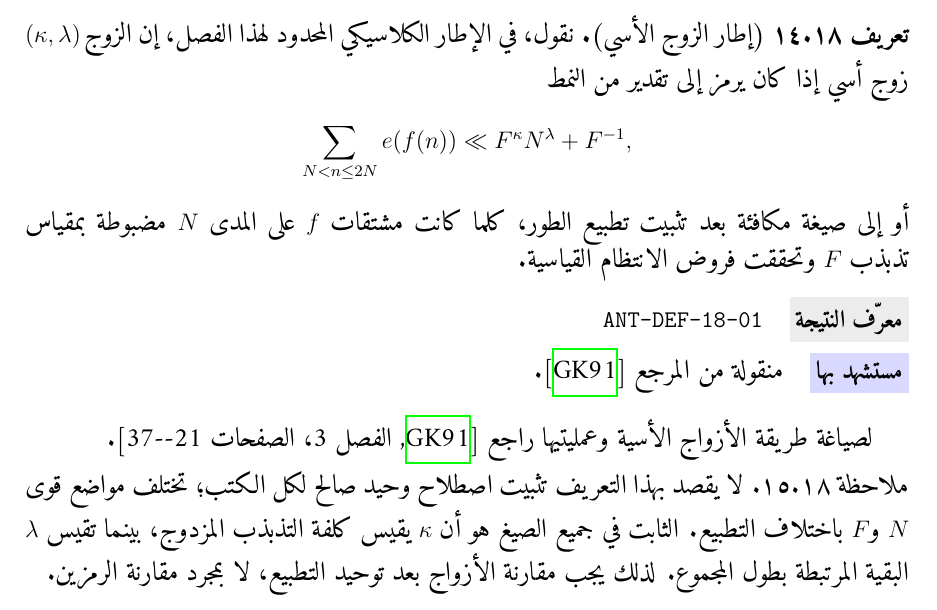
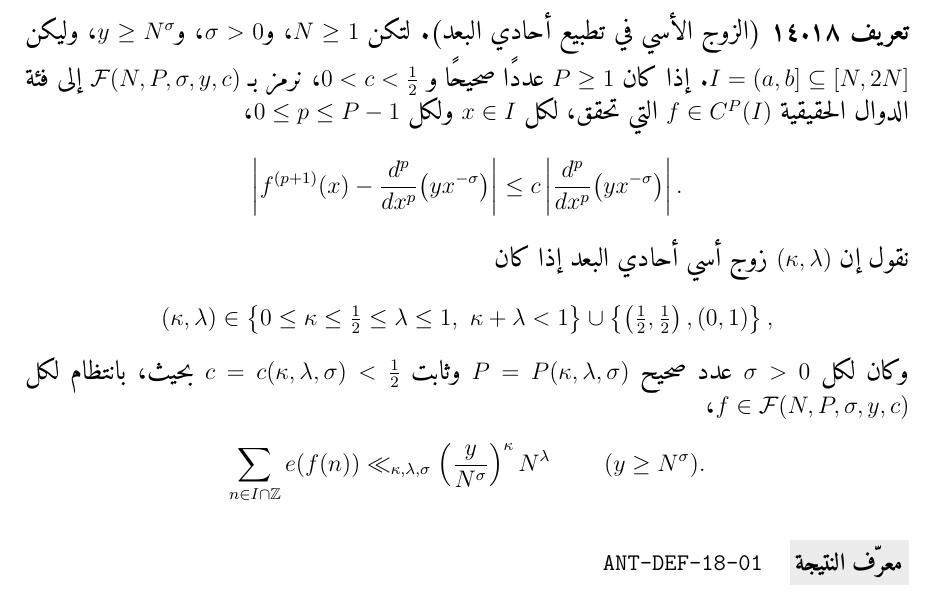
Before and after one commit to mesuef1974/analytic-number-theory-encyclopedia-ar, a LaTeX thesis (manuscript/main.tex, which reads volumes/volume-01-foundations/chapters/chapter-18-exponential-sums-van-der-corput-batch-03.tex): part of page 239 of 249, cut at the place of the change. Compiled offline with XeLaTeX.

Commit message:
Define exponent pairs with a precise phase class

```diff
--- a/volumes/volume-01-foundations/chapters/chapter-18-exponential-sums-van-der-corput-batch-03.tex
+++ b/volumes/volume-01-foundations/chapters/chapter-18-exponential-sums-van-der-corput-batch-03.tex
@@ -2,21 +2,48 @@
 
 تسمح اختبارات المشتقات بالحصول على تقديرات منفردة، لكن التطبيقات المتكررة تحتاج إلى لغة تسجل نوع الادخار بطريقة قابلة للنقل بين الأطوار. لهذا الغرض تستعمل نظرية المجاميع الأسية مفهوم \emph{الزوج الأسي}. لن ندخل هنا في الصياغات الأكثر عمومية أو في أفضل الأزواج المعروفة، بل نثبت إطارًا تشغيليًا محدودًا يكفي لفهم عمليتي \(A\) و\(B\).
 
-\begin{definition}[إطار الزوج الأسي]
+\begin{definition}[الزوج الأسي في تطبيع أحادي البعد]
 \label{def:exponent-pair-framework}
-نقول، في الإطار الكلاسيكي المحدود لهذا الفصل، إن الزوج \((\kappa,\lambda)\) زوج أسي إذا كان يرمز إلى تقدير من النمط
+لتكن \(N\ge1\)، و\(\sigma>0\)، و\(y\ge N^\sigma\)، وليكن
+\(I=(a,b]\subseteq[N,2N]\). إذا كان \(P\ge1\) عددًا صحيحًا و
+\(0<c<\tfrac12\)، نرمز بـ
+\(\mathcal F(N,P,\sigma,y,c)\) إلى فئة الدوال الحقيقية
+\(f\in C^P(I)\) التي تحقق، لكل \(x\in I\) ولكل
+\(0\le p\le P-1\)،
 \[
-\sum_{N<n\le 2N} e(f(n))
-\ll
-F^{\kappa}N^{\lambda}+F^{-1},
+\left|
+ f^{(p+1)}(x)
+ -\frac{d^p}{dx^p}\bigl(yx^{-\sigma}\bigr)
+\right|
+\le
+c\left|
+ \frac{d^p}{dx^p}\bigl(yx^{-\sigma}\bigr)
+\right|.
 \]
-أو إلى صيغة مكافئة بعد تثبيت تطبيع الطور، كلما كانت مشتقات \(f\) على المدى \(N\) مضبوطة بمقياس تذبذب \(F\) وتحققت فروض الانتظام القياسية.
+نقول إن \((\kappa,\lambda)\) زوج أسي أحادي البعد إذا كان
+\[
+(\kappa,\lambda)\in
+\left\{0\le\kappa\le\tfrac12\le\lambda\le1,\
+\kappa+\lambda<1\right\}
+\cup
+\left\{\left(\tfrac12,\tfrac12\right),(0,1)\right\},
+\]
+وكان لكل \(\sigma>0\) عدد صحيح
+\(P=P(\kappa,\lambda,\sigma)\) وثابت
+\(c=c(\kappa,\lambda,\sigma)<\tfrac12\) بحيث، بانتظام لكل
+\(f\in\mathcal F(N,P,\sigma,y,c)\)،
+\[
+\sum_{n\in I\cap\mathbb Z} e(f(n))
+\ll_{\kappa,\lambda,\sigma}
+\left(\frac{y}{N^\sigma}\right)^\kappa N^\lambda
+\qquad(y\ge N^\sigma).
+\]
 \resultid{ANT-DEF-18-01}
-\citedresult[\cite{GrahamKolesnik1991}]
+\citedresult[\cite{TrudgianYang2024}]
 \end{definition}
 
-لصياغة طريقة الأزواج الأسية وعمليتيها راجع
+هذا هو التطبيع المحدد في \cite[المعادلتان~(1.1)--(1.2)]{TrudgianYang2024}؛
+أما العرض الكلاسيكي لطريقة الأزواج الأسية وعمليتيها فيراجع في
 \cite[الفصل~3، الصفحات~21--37]{GrahamKolesnik1991}.
 
 \begin{remark}
-لا يقصد بهذا التعريف تثبيت اصطلاح وحيد صالح لكل الكتب؛ تختلف مواضع قوى \(N\) و\(F\) باختلاف التطبيع. الثابت في جميع الصيغ هو أن \(\kappa\) يقيس كلفة التذبذب المزدوج، بينما تقيس \(\lambda\) البقية المرتبطة بطول المجموع. لذلك يجب مقارنة الأزواج بعد توحيد التطبيع، لا بمجرد مقارنة الرمزين.
```
Also changed, not shown: volumes/volume-01-foundations/chapters/chapter-18-exponential-sums-van-der-corput-batch-03.tex (3 more changed lines).
